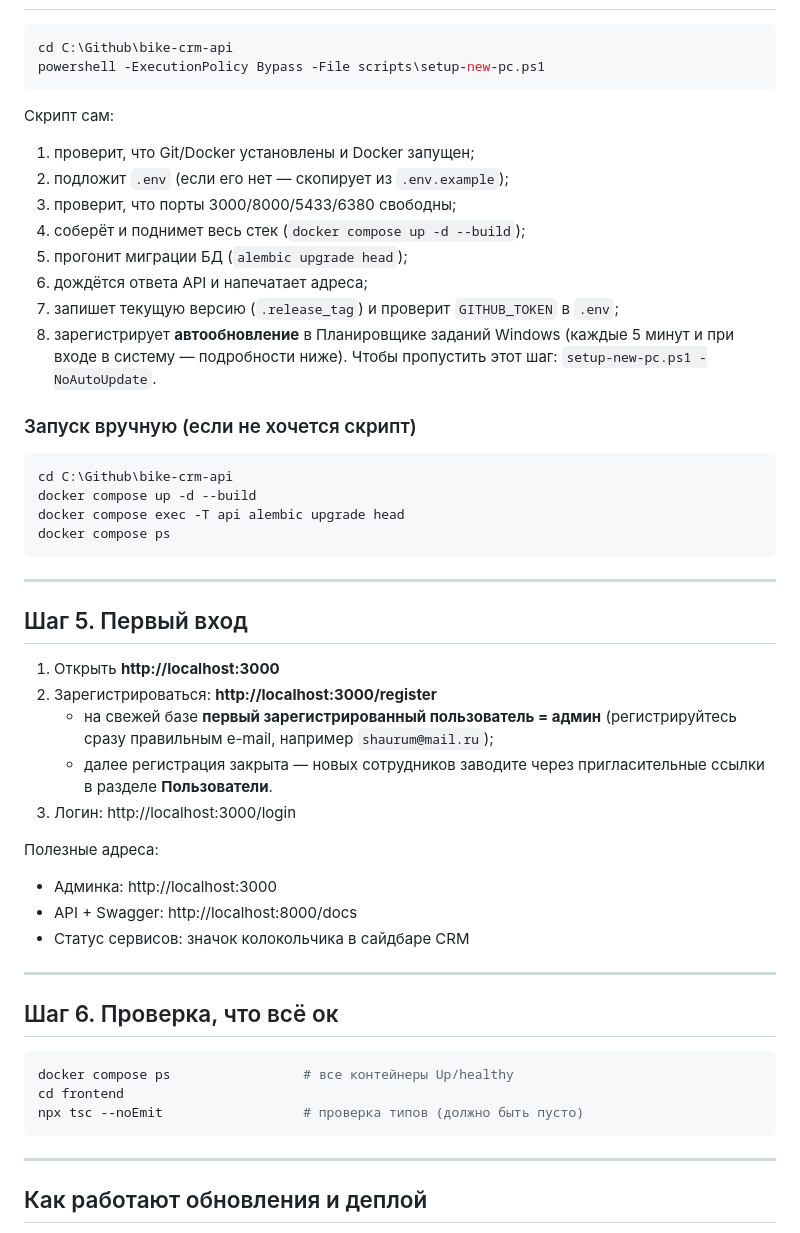
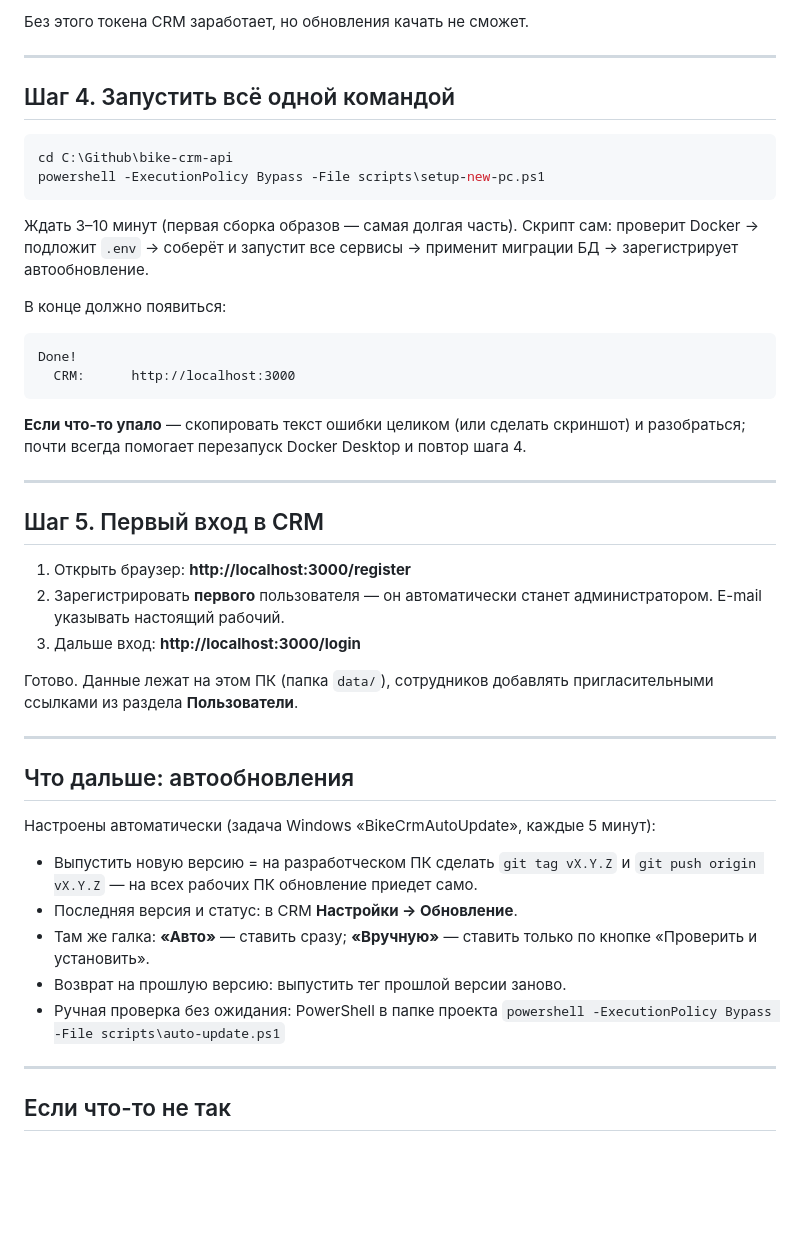
Before and after one commit to shaurum/bike-crm-api, a Markdown page: SETUP_WORK_PC.md, the part around one of its changes. Rendered like a GitHub page; blank space fills up the shorter version.

````diff
--- a/SETUP_WORK_PC.md
+++ b/SETUP_WORK_PC.md
@@ -76,58 +92,55 @@ copy .env.example .env
+Без этого токена CRM заработает, но обновления качать не сможет.
+
+---
+
+## Шаг 4. Запустить всё одной командой
 
 ```powershell
 cd C:\Github\bike-crm-api
 powershell -ExecutionPolicy Bypass -File scripts\setup-new-pc.ps1
 ```
 
-Скрипт сам:
-1. проверит, что Git/Docker установлены и Docker запущен;
-2. подложит `.env` (если его нет — скопирует из `.env.example`);
-3. проверит, что порты 3000/8000/5433/6380 свободны;
-4. соберёт и поднимет весь стек (`docker compose up -d --build`);
-5. прогонит миграции БД (`alembic upgrade head`);
-6. дождётся ответа API и напечатает адреса;
-7. запишет текущую версию (`.release_tag`) и проверит `GITHUB_TOKEN` в `.env`;
-8. зарегистрирует **автообновление** в Планировщике заданий Windows
-   (каждые 5 минут и при входе в систему — подробности ниже).
-   Чтобы пропустить этот шаг: `setup-new-pc.ps1 -NoAutoUpdate`.
+Ждать 3–10 минут (первая сборка образов — самая долгая часть).
+Скрипт сам: проверит Docker → подложит `.env` → соберёт и запустит все
+сервисы → применит миграции БД → зарегистрирует автообновление.
 
-### Запуск вручную (если не хочется скрипт)
+В конце должно появиться:
+```
+Done!
+  CRM:      http://localhost:3000
+```
 
-```powershell
-cd C:\Github\bike-crm-api
-docker compose up -d --build
-docker compose exec -T api alembic upgrade head
-docker compose ps
-```
+**Если что-то упало** — скопировать текст ошибки целиком (или сделать скриншот)
+и разобраться; почти всегда помогает перезапуск Docker Desktop и повтор шага 4.
 
 ---
 
-## Шаг 5. Первый вход
+## Шаг 5. Первый вход в CRM
 
-1. Открыть **http://localhost:3000**
-2. Зарегистрироваться: **http://localhost:3000/register**
-   - на свежей базе **первый зарегистрированный пользователь = админ**
-     (регистрируйтесь сразу правильным e-mail, например `shaurum@mail.ru`);
-   - далее регистрация закрыта — новых сотрудников заводите через
-     пригласительные ссылки в разделе **Пользователи**.
-3. Логин: http://localhost:3000/login
+1. Открыть браузер: **http://localhost:3000/register**
+2. Зарегистрировать **первого** пользователя — он автоматически станет
+   администратором. E-mail указывать настоящий рабочий.
+3. Дальше вход: **http://localhost:3000/login**
 
-Полезные адреса:
-- Админка: http://localhost:3000
-- API + Swagger: http://localhost:8000/docs
-- Статус сервисов: значок колокольчика в сайдбаре CRM
+Готово. Данные лежат на этом ПК (папка `data/`), сотрудников добавлять
+пригласительными ссылками из раздела **Пользователи**.
 
 ---
 
-## Шаг 6. Проверка, что всё ок
+## Что дальше: автообновления
 
-```powershell
-docker compose ps                 # все контейнеры Up/healthy
-cd frontend
-npx tsc --noEmit                  # проверка типов (должно быть пусто)
-```
+Настроены автоматически (задача Windows «BikeCrmAutoUpdate», каждые 5 минут):
+
+- Выпустить новую версию = на разработческом ПК сделать `git tag vX.Y.Z`
+  и `git push origin vX.Y.Z` — на всех рабочих ПК обновление приедет само.
+- Последняя версия и статус: в CRM **Настройки → Обновление**.
+- Там же галка: **«Авто»** — ставить сразу; **«Вручную»** — ставить только
+  по кнопке «Проверить и установить».
+- Возврат на прошлую версию: выпустить тег прошлой версии заново.
+- Ручная проверка без ожидания: PowerShell в папке проекта
+  `powershell -ExecutionPolicy Bypass -File scripts\auto-update.ps1`
 
 ---
 
-## Как работают обновления и деплой
+## Если что-то не так
 
````
Also changed, not shown: other parts of SETUP_WORK_PC.md (+74 -90 lines).
